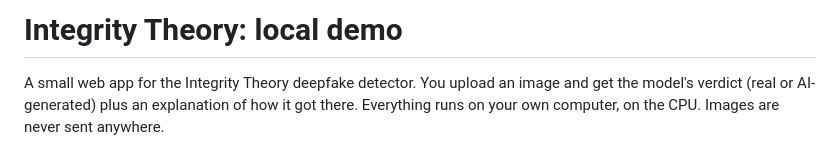
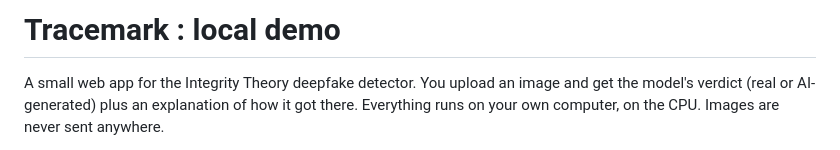
Before and after one commit to adium0/Tracemark, a Markdown page: README.md, the part around the change. GitHub-like rendering.

```diff
--- a/README.md
+++ b/README.md
@@ -1,4 +1,4 @@
-# Integrity Theory: local demo
+# Tracemark : local demo
 
 A small web app for the Integrity Theory deepfake detector. You upload an image and get the
 model's verdict (real or AI-generated) plus an explanation of how it got there. Everything
```
